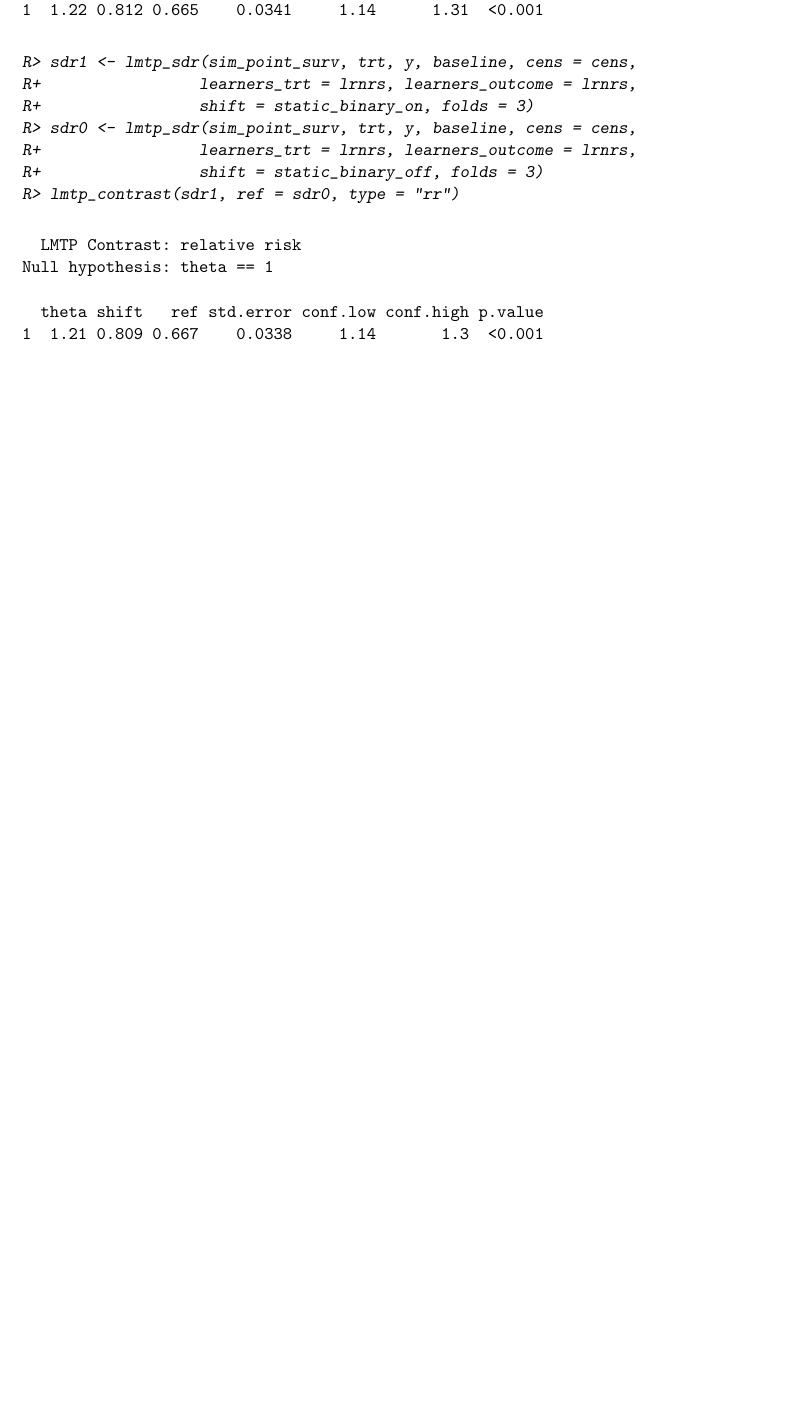
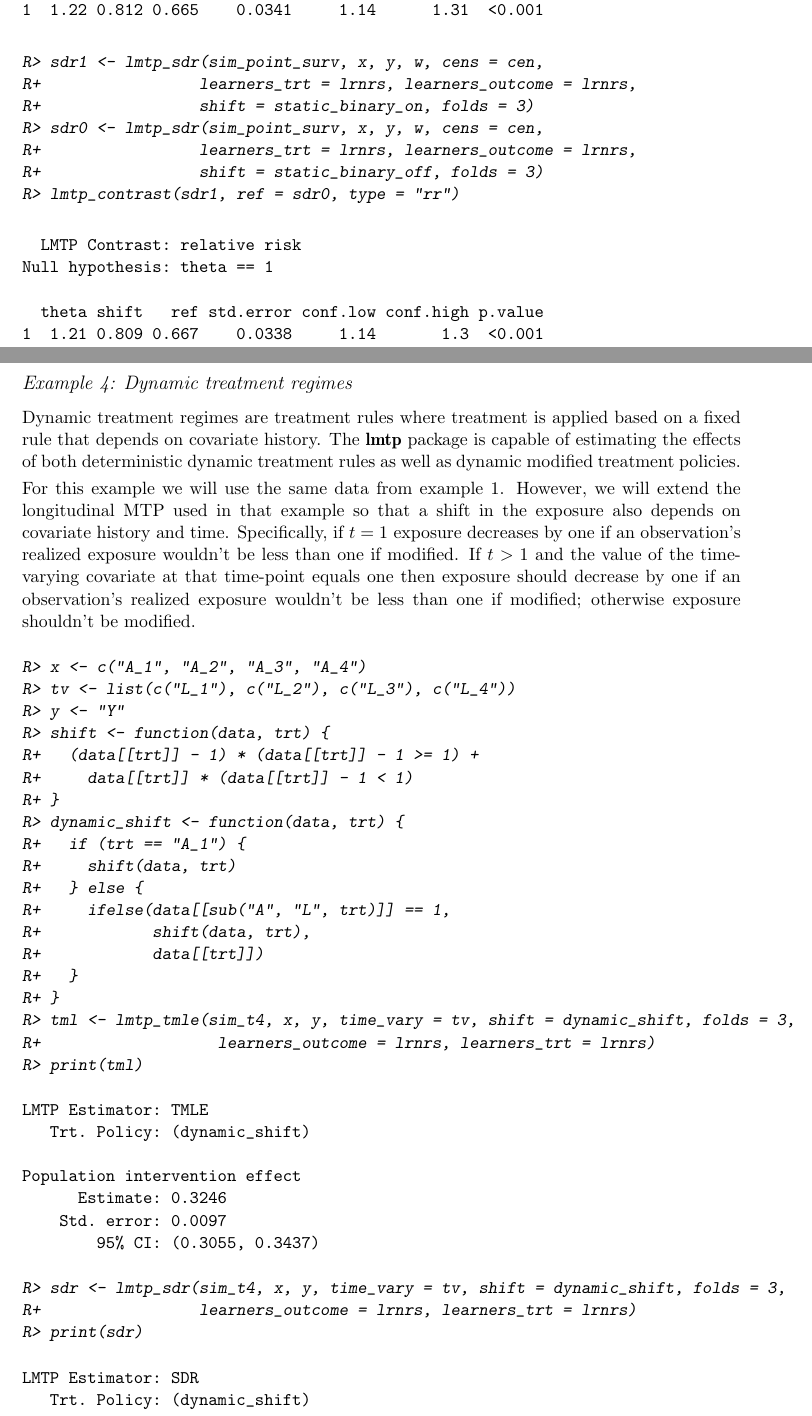
Before and after one commit to nt-williams/lmtp-jss, a LaTeX document (lmtp/lmtp.tex): part of page 12 of 18 before the commit and two parts of pages 12 and 13 of 20 after it, the two joined at a grey line, cut so that both start at the same text, the shorter picture padded with empty space. Compiled offline with pdfLaTeX.

Commit message:
example 4

```diff
--- a/lmtp/lmtp.tex
+++ b/lmtp/lmtp.tex
@@ -810,10 +809,10 @@ Null hypothesis: theta == 1
 \end{CodeOutput}
 
 \begin{CodeInput}
-R> sdr1 <- lmtp_sdr(sim_point_surv, trt, y, baseline, cens = cens,
+R> sdr1 <- lmtp_sdr(sim_point_surv, x, y, w, cens = cen,
 R+                 learners_trt = lrnrs, learners_outcome = lrnrs,
 R+                 shift = static_binary_on, folds = 3)
-R> sdr0 <- lmtp_sdr(sim_point_surv, trt, y, baseline, cens = cens,
+R> sdr0 <- lmtp_sdr(sim_point_surv, x, y, w, cens = cen,
 R+                 learners_trt = lrnrs, learners_outcome = lrnrs,
 R+                 shift = static_binary_off, folds = 3)
 R> lmtp_contrast(sdr1, ref = sdr0, type = "rr")
@@ -825,3 +824,57 @@ Null hypothesis: theta == 1
 
   theta shift   ref std.error conf.low conf.high p.value
 1  1.21 0.809 0.667    0.0338     1.14       1.3  <0.001
+\end{CodeOutput}
+
+\end{CodeChunk}
+
+\hypertarget{example-4-dynamic-treatment-regimes}{%
+\subsubsection{Example 4: Dynamic treatment regimes}\label{example-4-dynamic-treatment-regimes}}
+
+Dynamic treatment regimes are treatment rules where treatment is applied based on a fixed rule that depends on covariate history. The \pkg{lmtp} package is capable of estimating the effects of both deterministic dynamic treatment rules as well as dynamic modified treatment policies.
+
+For this example we will use the same data from example 1. However, we will extend the longitudinal MTP used in that example so that a shift in the exposure also depends on covariate history and time. Specifically, if $t = 1$ exposure decreases by one if an observation's realized exposure wouldn’t be less than one if modified. If $t > 1$ and the value of the time-varying covariate at that time-point equals one then exposure should decrease by one if an observation's realized exposure wouldn’t be less than one if modified; otherwise exposure shouldn't be modified.
+
+\begin{CodeChunk}
+
+\begin{CodeInput}
+R> x <- c("A_1", "A_2", "A_3", "A_4")
+R> tv <- list(c("L_1"), c("L_2"), c("L_3"), c("L_4"))
+R> y <- "Y"
+R> shift <- function(data, trt) {
+R+   (data[[trt]] - 1) * (data[[trt]] - 1 >= 1) +
+R+     data[[trt]] * (data[[trt]] - 1 < 1)
+R+ }
+R> dynamic_shift <- function(data, trt) {
+R+   if (trt == "A_1") {
+R+     shift(data, trt)
+R+   } else {
+R+     ifelse(data[[sub("A", "L", trt)]] == 1,
+R+            shift(data, trt),
+R+            data[[trt]])
+R+   }
+R+ }
+R> tml <- lmtp_tmle(sim_t4, x, y, time_vary = tv, shift = dynamic_shift, folds = 3,
+R+                   learners_outcome = lrnrs, learners_trt = lrnrs)
+R> print(tml)
+\end{CodeInput}
+
+\begin{CodeOutput}
+LMTP Estimator: TMLE
+   Trt. Policy: (dynamic_shift)
+
+Population intervention effect
+      Estimate: 0.3246
+    Std. error: 0.0097
+        95% CI: (0.3055, 0.3437)
+\end{CodeOutput}
+
+\begin{CodeInput}
+R> sdr <- lmtp_sdr(sim_t4, x, y, time_vary = tv, shift = dynamic_shift, folds = 3,
+R+                 learners_outcome = lrnrs, learners_trt = lrnrs)
+R> print(sdr)
+\end{CodeInput}
+
+\begin{CodeOutput}
+LMTP Estimator: SDR
+   Trt. Policy: (dynamic_shift)
```
Also changed, not shown: lmtp/lmtp.pdf, lmtp/lmtp.tex (50 more changed lines), 2 other files.
